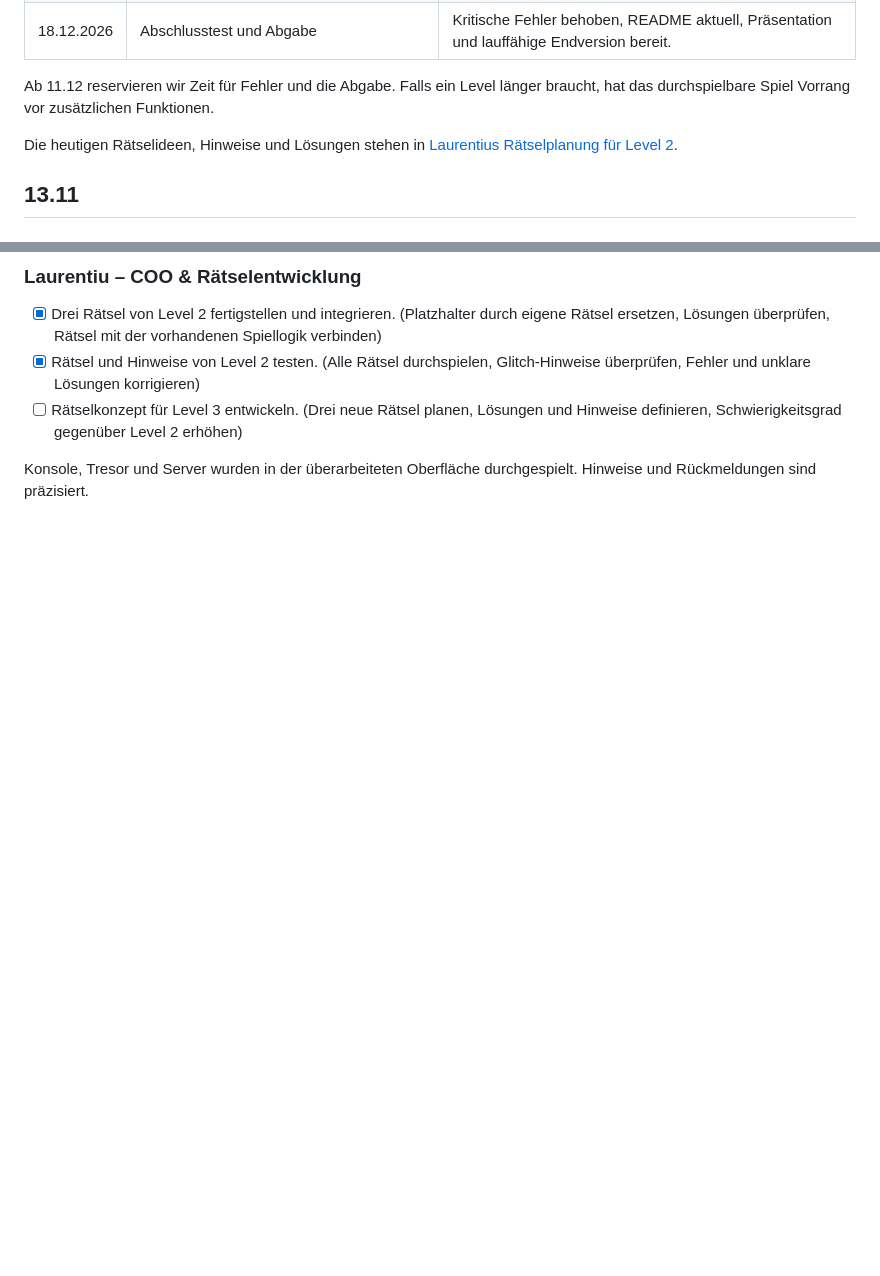
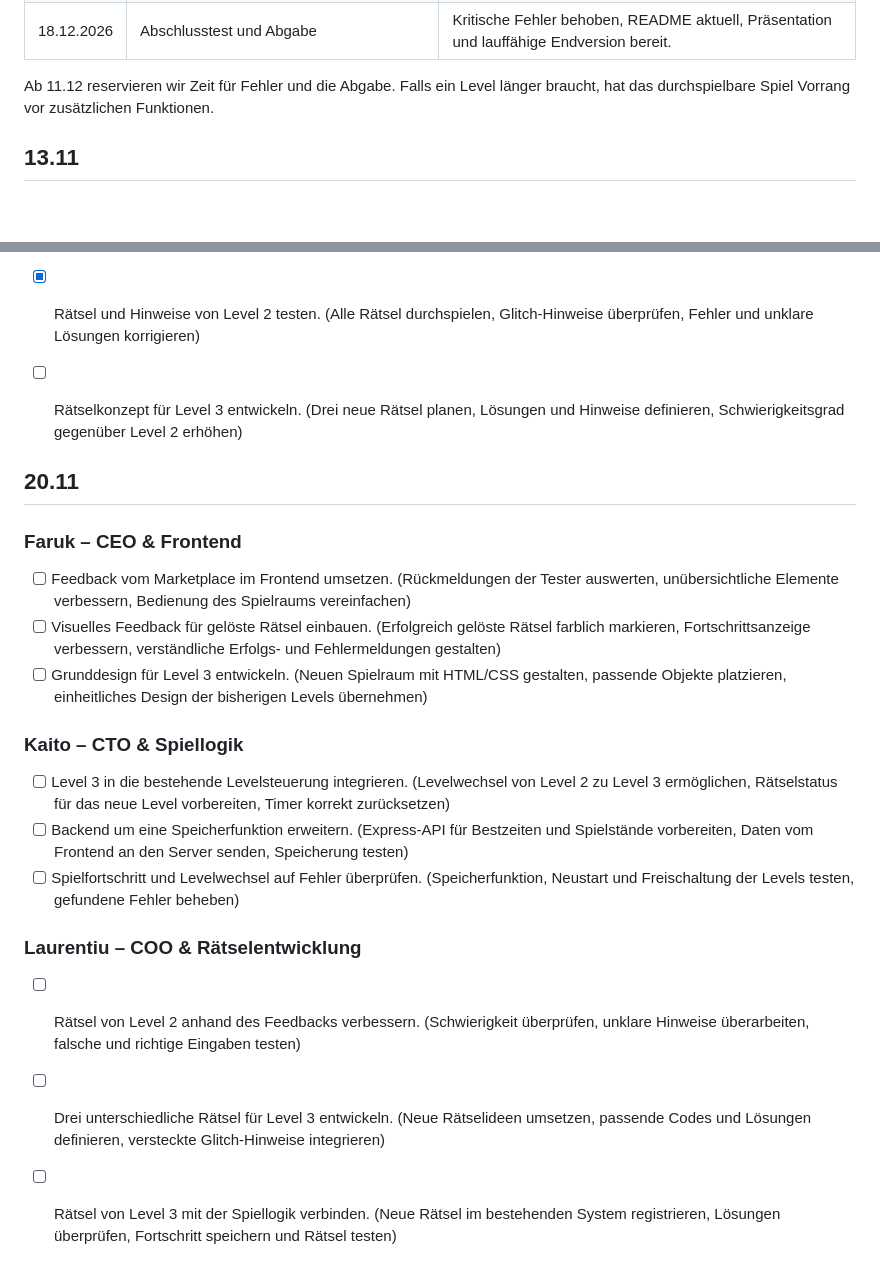
Before and after one commit to KitoSpammsL2/Lernperiode-12, a Markdown page: README.md, 2 parts joined by grey strips. Drawn GitHub-style; blank space fills up the shorter version.

Commit message:
Update README with Level 3 development tasks
Removed outdated references to Level 2 puzzles and added tasks for Level 3 development.

```diff
--- a/README.md
+++ b/README.md
@@ -108,9 +108,6 @@ werden im Team verteilt. Die bestehenden persönlichen Arbeitspakete bleiben bes
 Ab 11.12 reservieren wir Zeit für Fehler und die Abgabe. Falls ein Level länger
 braucht, hat das durchspielbare Spiel Vorrang vor zusätzlichen Funktionen.
 
-Die heutigen Rätselideen, Hinweise und Lösungen stehen in
-[Laurentius Rätselplanung für Level 2](laurentiu/level2-raetsel.md).
-
 ## 13.11
 
 ### Faruk – CEO & Frontend
@@ -128,5 +125,20 @@ Die heutigen Rätselideen, Hinweise und Lösungen stehen in
 - [x] Rätsel und Hinweise von Level 2 testen. (Alle Rätsel durchspielen, Glitch-Hinweise überprüfen, Fehler und unklare Lösungen korrigieren)
 - [ ] Rätselkonzept für Level 3 entwickeln. (Drei neue Rätsel planen, Lösungen und Hinweise definieren, Schwierigkeitsgrad gegenüber Level 2 erhöhen)
 
-Konsole, Tresor und Server wurden in der überarbeiteten Oberfläche durchgespielt.
-Hinweise und Rückmeldungen sind präzisiert.
+
+## 20.11
+
+### Faruk – CEO & Frontend
+- [ ] Feedback vom Marketplace im Frontend umsetzen. (Rückmeldungen der Tester auswerten, unübersichtliche Elemente verbessern, Bedienung des Spielraums vereinfachen)
+- [ ] Visuelles Feedback für gelöste Rätsel einbauen. (Erfolgreich gelöste Rätsel farblich markieren, Fortschrittsanzeige verbessern, verständliche Erfolgs- und Fehlermeldungen gestalten)
+- [ ] Grunddesign für Level 3 entwickeln. (Neuen Spielraum mit HTML/CSS gestalten, passende Objekte platzieren, einheitliches Design der bisherigen Levels übernehmen)
+
+### Kaito – CTO & Spiellogik
+- [ ] Level 3 in die bestehende Levelsteuerung integrieren. (Levelwechsel von Level 2 zu Level 3 ermöglichen, Rätselstatus für das neue Level vorbereiten, Timer korrekt zurücksetzen)
+- [ ] Backend um eine Speicherfunktion erweitern. (Express-API für Bestzeiten und Spielstände vorbereiten, Daten vom Frontend an den Server senden, Speicherung testen)
+- [ ] Spielfortschritt und Levelwechsel auf Fehler überprüfen. (Speicherfunktion, Neustart und Freischaltung der Levels testen, gefundene Fehler beheben)
+
+### Laurentiu – COO & Rätselentwicklung
+- [ ] Rätsel von Level 2 anhand des Feedbacks verbessern. (Schwierigkeit überprüfen, unklare Hinweise überarbeiten, falsche und richtige Eingaben testen)
+- [ ] Drei unterschiedliche Rätsel für Level 3 entwickeln. (Neue Rätselideen umsetzen, passende Codes und Lösungen definieren, versteckte Glitch-Hinweise integrieren)
+- [ ] Rätsel von Level 3 mit der Spiellogik verbinden. (Neue Rätsel im bestehenden System registrieren, Lösungen überprüfen, Fortschritt speichern und Rätsel testen)
```
